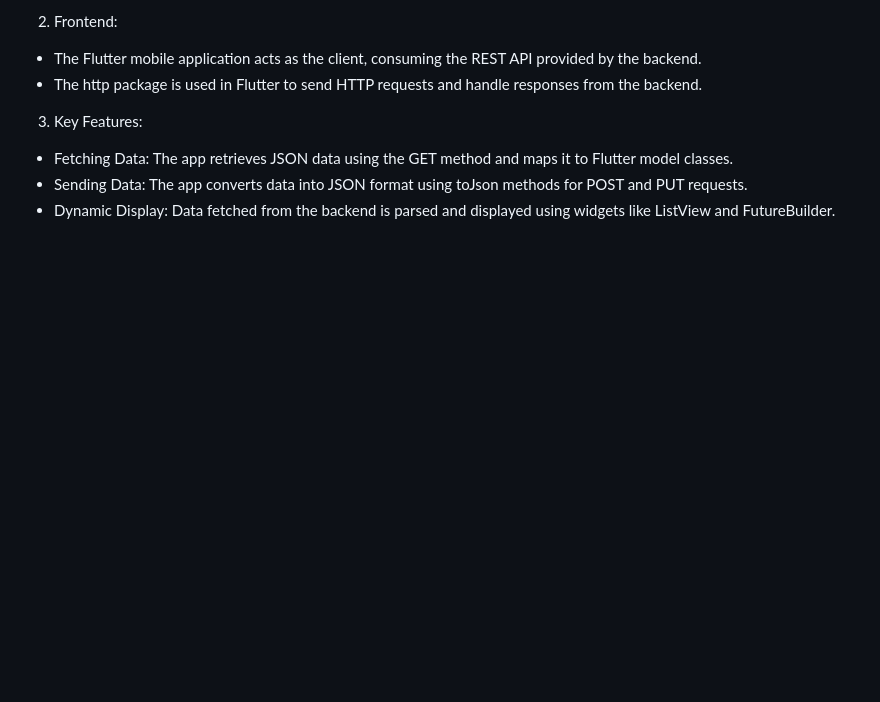
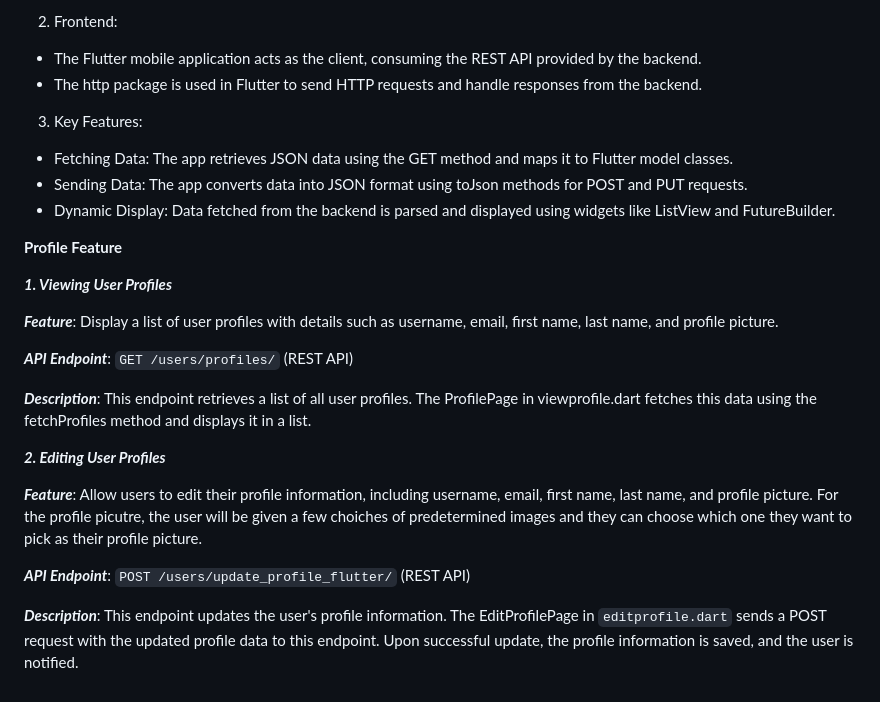
Before and after one commit to sugonamu/balinchill, a Markdown page: README.md, the part around the change. GitHub-like rendering; blank space fills up the shorter version.

````diff
--- a/README.md
+++ b/README.md
@@ -67,3 +67,21 @@ This application integrates a Flutter mobile frontend with a Django backend web
 * Fetching Data: The app retrieves JSON data using the GET method and maps it to Flutter model classes.
 * Sending Data: The app converts data into JSON format using toJson methods for POST and PUT requests.
 * Dynamic Display: Data fetched from the backend is parsed and displayed using widgets like ListView and FutureBuilder.
+
+**Profile Feature**
+
+***1. Viewing User Profiles***
+
+***Feature***: Display a list of user profiles with details such as username, email, first name, last name, and profile picture.
+
+***API Endpoint***: ```GET /users/profiles/``` (REST API)
+
+***Description***: This endpoint retrieves a list of all user profiles. The ProfilePage in viewprofile.dart fetches this data using the fetchProfiles method and displays it in a list.
+
+***2. Editing User Profiles***
+
+***Feature***: Allow users to edit their profile information, including username, email, first name, last name, and profile picture. For the profile picutre, the user will be given a few choiches of predetermined images and they can choose which one they want to pick as their profile picture.
+
+***API Endpoint***: ```POST /users/update_profile_flutter/``` (REST API)
+
+***Description***: This endpoint updates the user's profile information. The EditProfilePage in ```editprofile.dart``` sends a POST request with the updated profile data to this endpoint. Upon successful update, the profile information is saved, and the user is notified.
````
